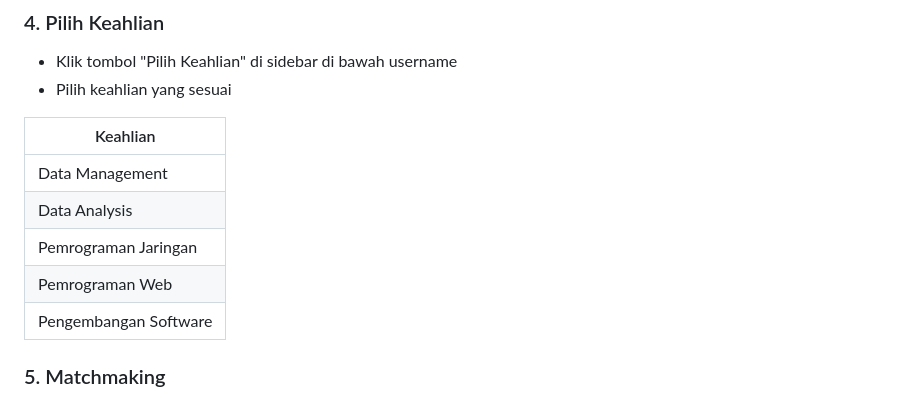
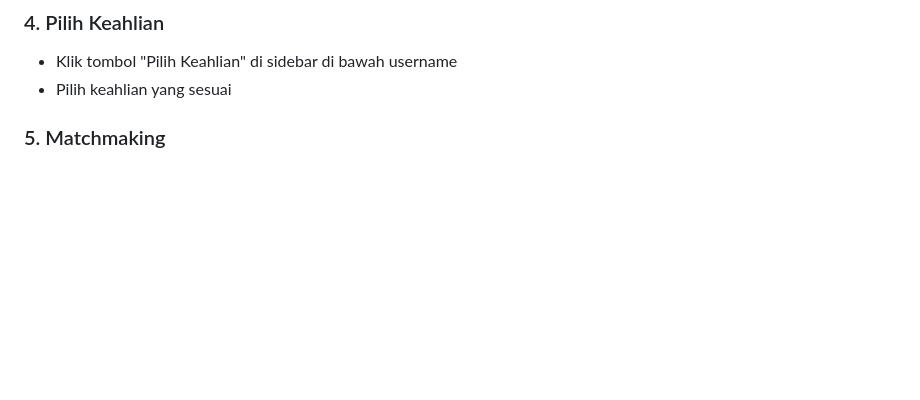
Before and after one commit to nafkhanzam-classrooms/g04-final-project-d-13_teamfinder, a Markdown page: README.md, the part around the change. GitHub-like rendering; blank space fills up the shorter version.

```diff
--- a/README.md
+++ b/README.md
@@ -131,14 +131,6 @@ http://localhost:8000
 ### 4. Pilih Keahlian
 - Klik tombol "Pilih Keahlian" di sidebar di bawah username
 - Pilih keahlian yang sesuai
-
-| Keahlian |
-|----------|
-| Data Management |
-| Data Analysis |
-| Pemrograman Jaringan |
-| Pemrograman Web |
-| Pengembangan Software |
 
 ### 5. Matchmaking
 - Klik "Find Match" di panel kanan
```
